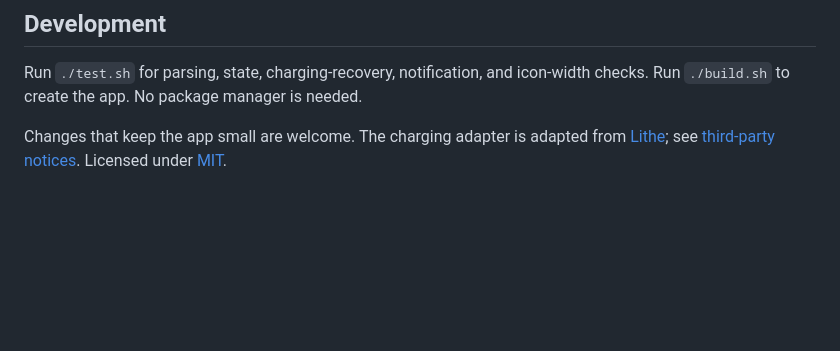
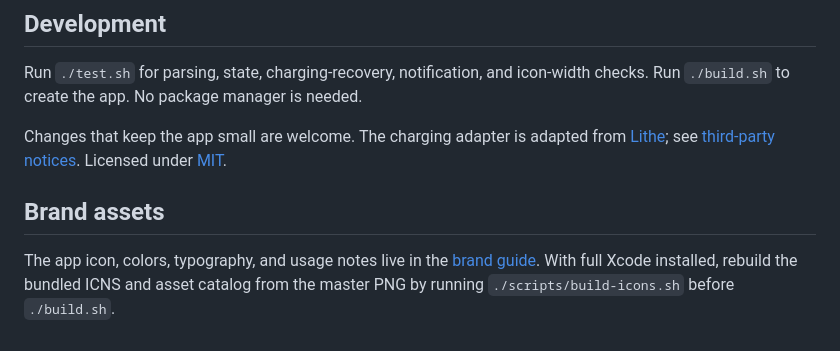
Before and after one commit to jcb79107/watts-inside, a Markdown page: README.md, the part around the change. GitHub-like rendering; blank space fills up the shorter version.

```diff
--- a/README.md
+++ b/README.md
@@ -68,3 +68,7 @@ Charging controls and Slow Charger reporting use private macOS interfaces, which
 Run `./test.sh` for parsing, state, charging-recovery, notification, and icon-width checks. Run `./build.sh` to create the app. No package manager is needed.
 
 Changes that keep the app small are welcome. The charging adapter is adapted from [Lithe](https://github.com/asmeurer/Lithe); see [third-party notices](THIRD_PARTY_NOTICES.md). Licensed under [MIT](LICENSE).
+
+## Brand assets
+
+The app icon, colors, typography, and usage notes live in the [brand guide](docs/brand.md). With full Xcode installed, rebuild the bundled ICNS and asset catalog from the master PNG by running `./scripts/build-icons.sh` before `./build.sh`.
```
Also changed, not shown: docs/brand.md (added, +34 -0 lines), Assets/AppIcon.png (added), 5 other files.
